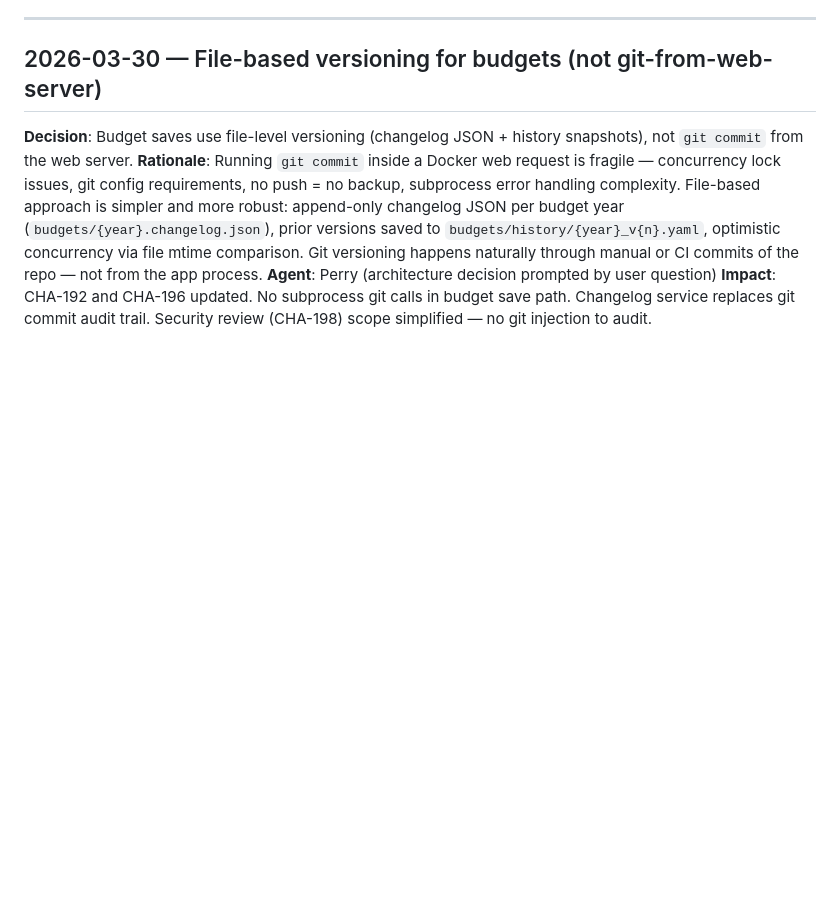
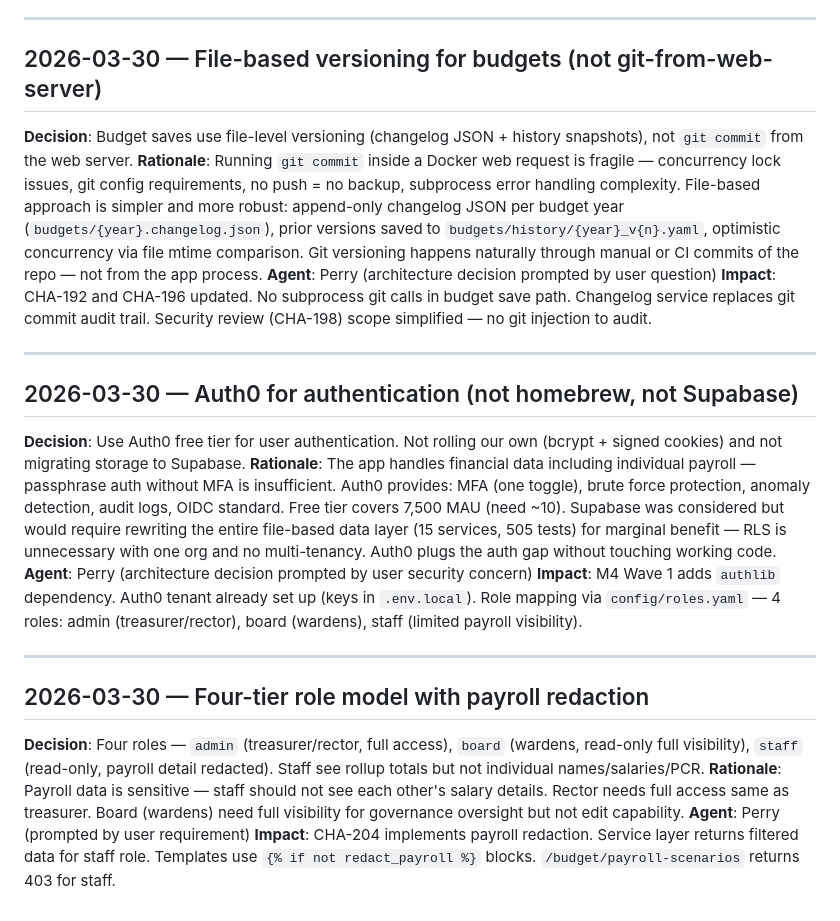
Before and after one commit to DavesAgenda/project-levi, a Markdown page: 00_context/memory/decisions_log.md, the part around the change. GitHub-like rendering; blank space fills up the shorter version.

```diff
--- a/00_context/memory/decisions_log.md
+++ b/00_context/memory/decisions_log.md
@@ -102,3 +102,19 @@
 **Rationale**: Running `git commit` inside a Docker web request is fragile — concurrency lock issues, git config requirements, no push = no backup, subprocess error handling complexity. File-based approach is simpler and more robust: append-only changelog JSON per budget year (`budgets/{year}.changelog.json`), prior versions saved to `budgets/history/{year}_v{n}.yaml`, optimistic concurrency via file mtime comparison. Git versioning happens naturally through manual or CI commits of the repo — not from the app process.
 **Agent**: Perry (architecture decision prompted by user question)
 **Impact**: CHA-192 and CHA-196 updated. No subprocess git calls in budget save path. Changelog service replaces git commit audit trail. Security review (CHA-198) scope simplified — no git injection to audit.
+
+---
+
+## 2026-03-30 — Auth0 for authentication (not homebrew, not Supabase)
+**Decision**: Use Auth0 free tier for user authentication. Not rolling our own (bcrypt + signed cookies) and not migrating storage to Supabase.
+**Rationale**: The app handles financial data including individual payroll — passphrase auth without MFA is insufficient. Auth0 provides: MFA (one toggle), brute force protection, anomaly detection, audit logs, OIDC standard. Free tier covers 7,500 MAU (need ~10). Supabase was considered but would require rewriting the entire file-based data layer (15 services, 505 tests) for marginal benefit — RLS is unnecessary with one org and no multi-tenancy. Auth0 plugs the auth gap without touching working code.
+**Agent**: Perry (architecture decision prompted by user security concern)
+**Impact**: M4 Wave 1 adds `authlib` dependency. Auth0 tenant already set up (keys in `.env.local`). Role mapping via `config/roles.yaml` — 4 roles: admin (treasurer/rector), board (wardens), staff (limited payroll visibility).
+
+---
+
+## 2026-03-30 — Four-tier role model with payroll redaction
+**Decision**: Four roles — `admin` (treasurer/rector, full access), `board` (wardens, read-only full visibility), `staff` (read-only, payroll detail redacted). Staff see rollup totals but not individual names/salaries/PCR.
+**Rationale**: Payroll data is sensitive — staff should not see each other's salary details. Rector needs full access same as treasurer. Board (wardens) need full visibility for governance oversight but not edit capability.
+**Agent**: Perry (prompted by user requirement)
+**Impact**: CHA-204 implements payroll redaction. Service layer returns filtered data for staff role. Templates use `{% if not redact_payroll %}` blocks. `/budget/payroll-scenarios` returns 403 for staff.
```
Also changed, not shown: 00_context/memory/state_of_play.md (+47 -59 lines).
